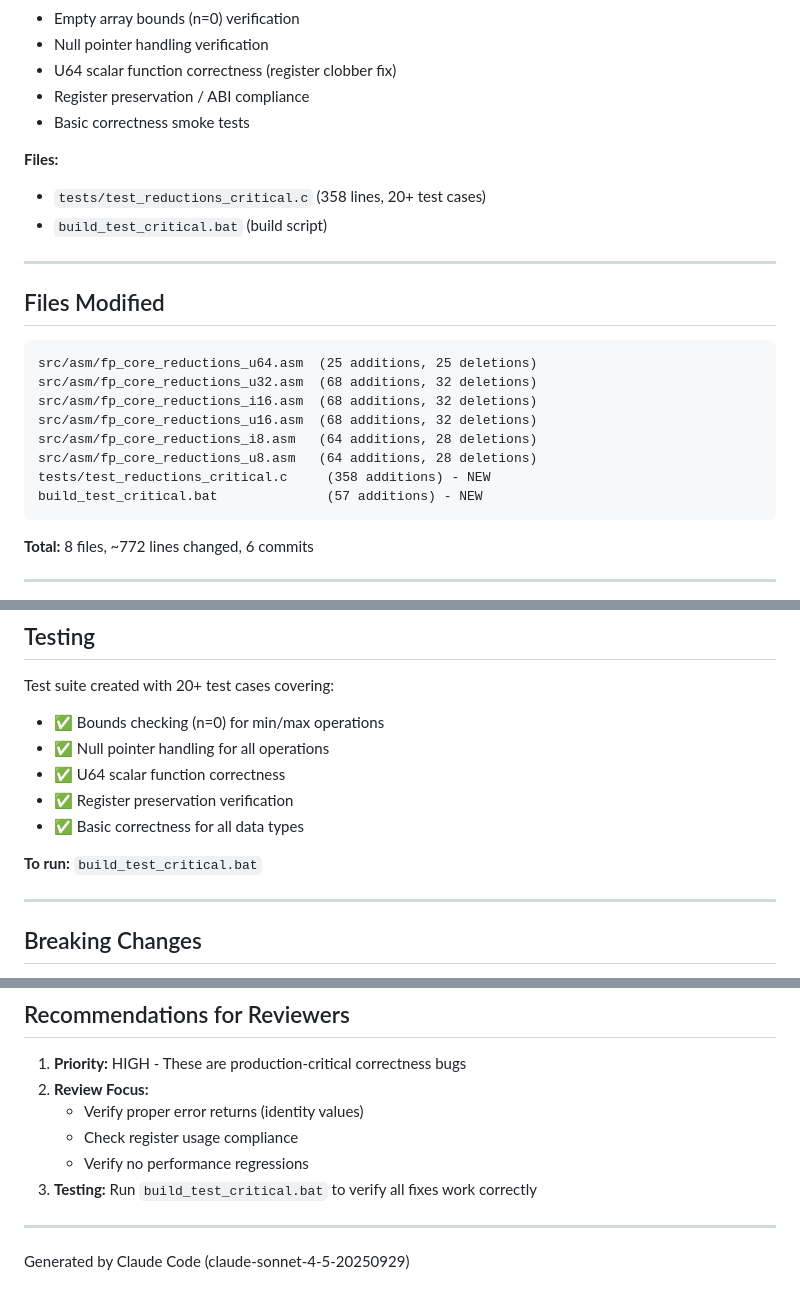
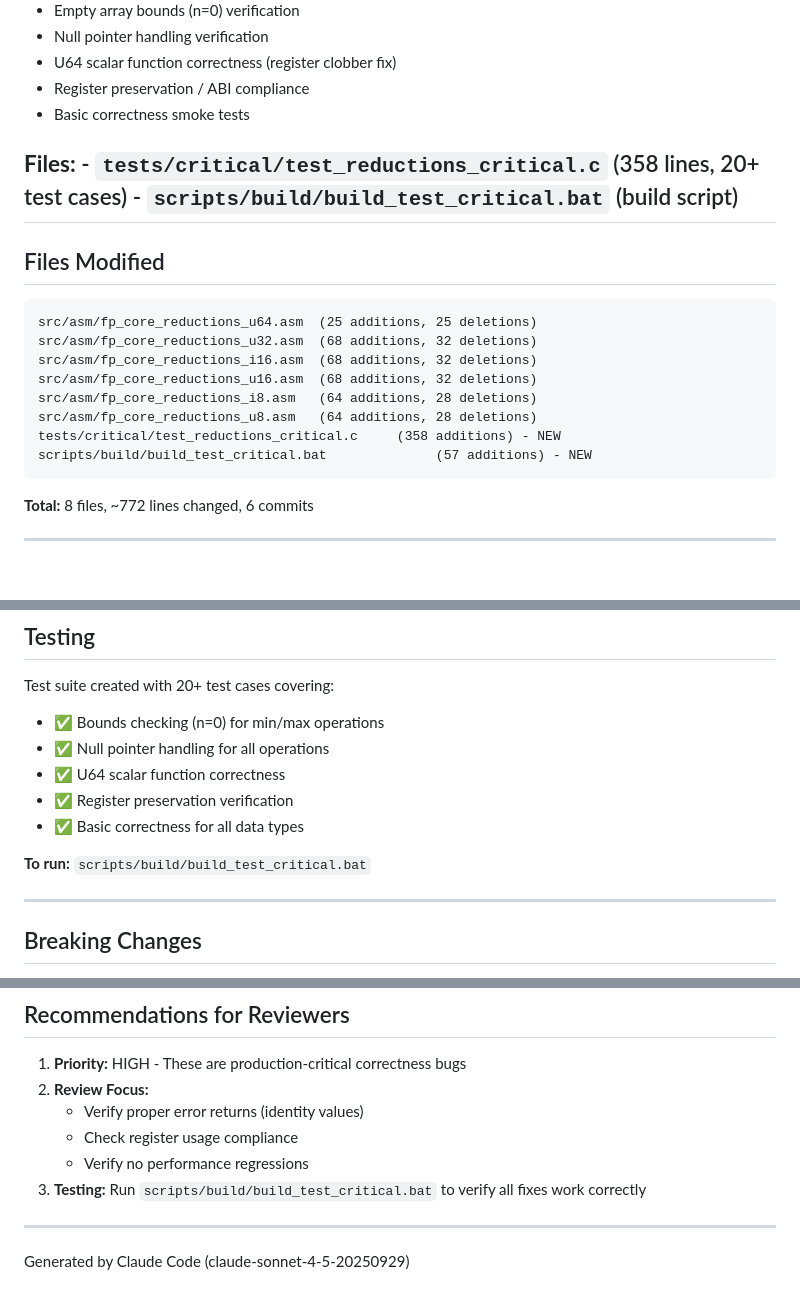
Before and after one commit to TACITVS/FP_ASM_LIB_DEV, a Markdown page: docs/reports/PR_SUMMARY.md, 3 parts joined by grey strips. Drawn GitHub-style; blank space fills up the shorter version.

Commit message:
docs: Fix stale file paths in PR documentation

````diff
--- a/docs/reports/PR_SUMMARY.md
+++ b/docs/reports/PR_SUMMARY.md
@@ -81,9 +81,8 @@ This caused pointer to be overwritten with data, then dereferenced → **SEGFAUL
 - Basic correctness smoke tests
 
 **Files:**
-- `tests/test_reductions_critical.c` (358 lines, 20+ test cases)
-- `build_test_critical.bat` (build script)
-
+    - `tests/critical/test_reductions_critical.c` (358 lines, 20+ test cases)
+    - `scripts/build/build_test_critical.bat` (build script)
 ---
 
 ## Files Modified
@@ -95,8 +94,8 @@ src/asm/fp_core_reductions_i16.asm  (68 additions, 32 deletions)
 src/asm/fp_core_reductions_u16.asm  (68 additions, 32 deletions)
 src/asm/fp_core_reductions_i8.asm   (64 additions, 28 deletions)
 src/asm/fp_core_reductions_u8.asm   (64 additions, 28 deletions)
-tests/test_reductions_critical.c     (358 additions) - NEW
-build_test_critical.bat              (57 additions) - NEW
+tests/critical/test_reductions_critical.c     (358 additions) - NEW
+scripts/build/build_test_critical.bat              (57 additions) - NEW
 ```
 
 **Total:** 8 files, ~772 lines changed, 6 commits
@@ -112,7 +111,7 @@ Test suite created with 20+ test cases covering:
 - ✅ Register preservation verification
 - ✅ Basic correctness for all data types
 
-**To run:** `build_test_critical.bat`
+**To run:** `scripts/build/build_test_critical.bat`
 
 ---
 
@@ -156,7 +155,7 @@ No migration needed - this is a pure bug fix PR. Code that was crashing will now
    - Verify proper error returns (identity values)
    - Check register usage compliance
    - Verify no performance regressions
-3. **Testing:** Run `build_test_critical.bat` to verify all fixes work correctly
+3. **Testing:** Run `scripts/build/build_test_critical.bat` to verify all fixes work correctly
 
 ---
 
````
Also changed, not shown: docs/reports/PR_DESCRIPTION.md (+3 -3 lines).
